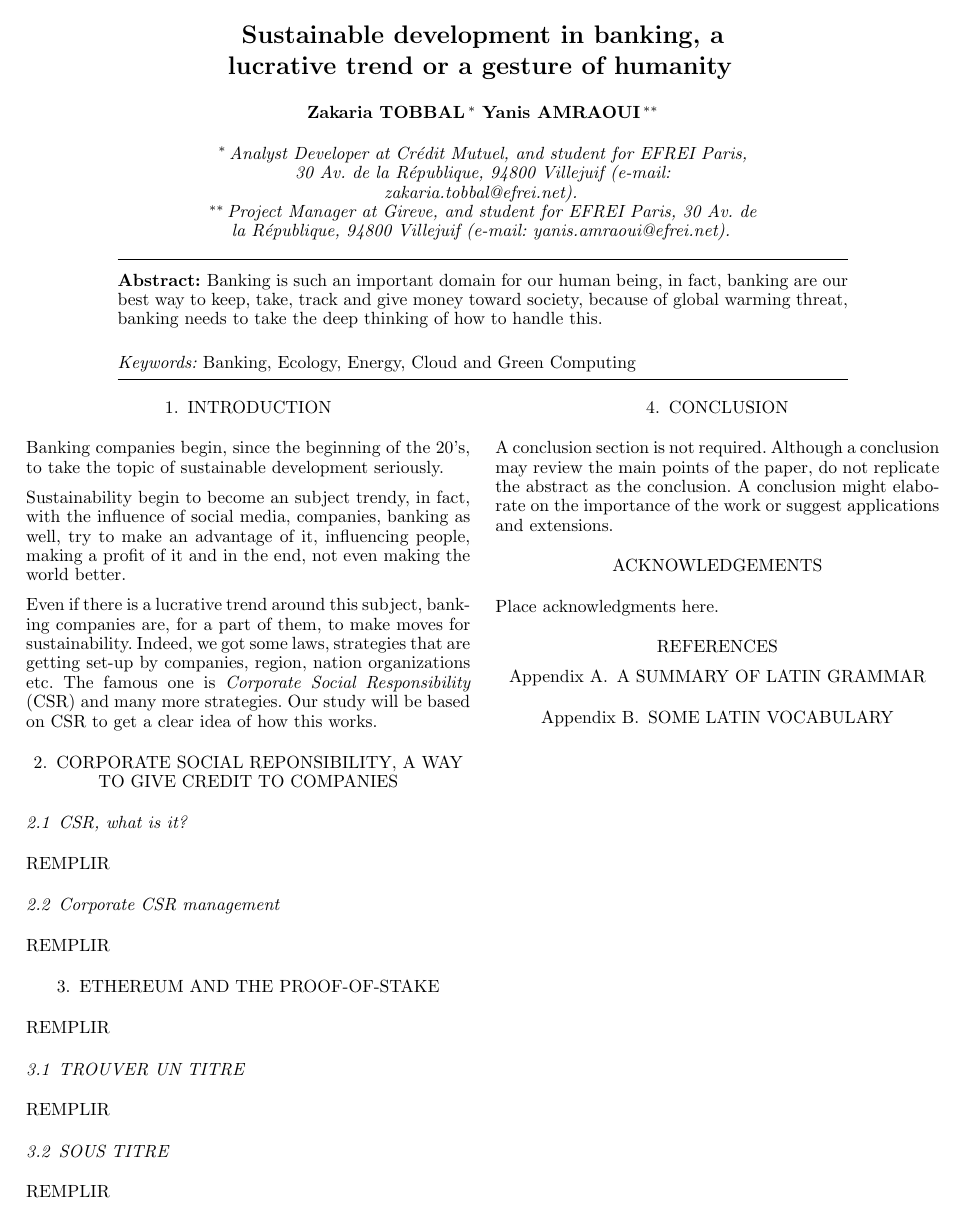
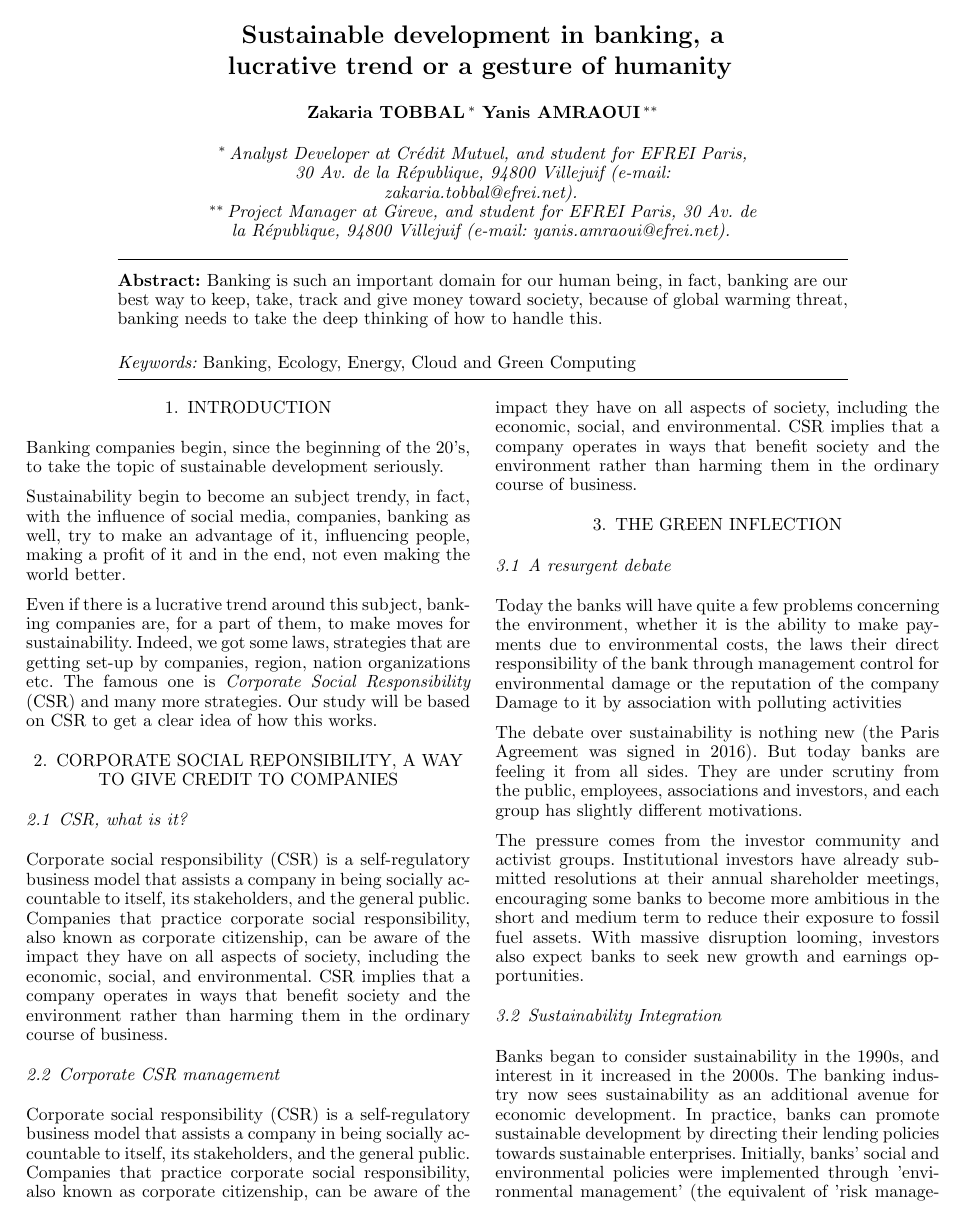
Before and after one commit to Zakichanu/Efrei-S9-Initiation-Recherche, a LaTeX document (WS2.tex): the whole page before the commit and page 1 of 2 after it. Compiled offline with pdfLaTeX; a missing bibliography style is replaced by a similar one.

Commit message:
Finishing WS2

```diff
--- a/WS2.tex
+++ b/WS2.tex
@@ -43,28 +43,24 @@ Even if there is a lucrative trend around this subject, banking companies are, f
 
 \subsection{CSR, what is it?}
 
-REMPLIR
+ Corporate social responsibility (CSR) is a self-regulatory business model that assists a company in being socially accountable to itself, its stakeholders, and the general public. Companies that practice corporate social responsibility, also known as corporate citizenship, can be aware of the impact they have on all aspects of society, including the economic, social, and environmental.   CSR implies that a company operates in ways that benefit society and the environment rather than harming them in the ordinary course of business.
 
 \subsection{Corporate CSR management}
 
-REMPLIR
+Corporate social responsibility (CSR) is a self-regulatory business model that assists a company in being socially accountable to itself, its stakeholders, and the general public. Companies that practice corporate social responsibility, also known as corporate citizenship, can be aware of the impact they have on all aspects of society, including the economic, social, and environmental.   CSR implies that a company operates in ways that benefit society and the environment rather than harming them in the ordinary course of business.
 
-\section{Ethereum and the Proof-of-Stake}
+\section{The green inflection}
 
-REMPLIR
+\subsection{A resurgent debate}
 
-\subsection{TROUVER UN TITRE}
-REMPLIR
-\subsection{SOUS TITRE}
+Today the banks will have quite a few problems concerning the environment, whether it is the ability to make payments due to environmental costs, the laws their direct responsibility of the bank through management control for environmental damage or the reputation of the company Damage to it by association with polluting activities
 
-REMPLIR
+The debate over sustainability is nothing new (the Paris Agreement was signed in 2016). But today banks are feeling it from all sides. They are under scrutiny from the public, employees, associations and investors, and each group has slightly different motivations.
+
+The pressure comes from the investor community and activist groups. Institutional investors have already submitted resolutions at their annual shareholder meetings, encouraging some banks to become more ambitious in the short and medium term to reduce their exposure to fossil fuel assets. With massive disruption looming, investors also expect banks to seek new growth and earnings opportunities.
 
 
-% \begin{itemize}
-%     \item Salut
-% \end{itemize}
+\subsection{Sustainability Integration}
 
-% \begin{equation} \label{eq:sample}
-% {{\partial F}\over {\partial t}} = D{{\partial^2 F}\over {\partial x^2}}.
-% \end{equation}
+Banks began to consider sustainability in the 1990s, and interest in it increased in the 2000s. The banking industry now sees sustainability as an additional avenue for economic development. In practice, banks can promote sustainable development by directing their lending policies towards sustainable enterprises.  Initially, banks' social and environmental policies were implemented through 'environmental management' (the equivalent of 'risk management' in non-banking businesses), but this has been superseded by the current ESG approach. In fact, sustainability indicators and measures have been shown to improve the efficiency of environmental management systems and reward banks for better performance.
 
@@ -267,10 +69,8 @@ REMPLIR
 
 \section{Conclusion}
 
-A conclusion section is not required. Although a conclusion may review
-the main points of the paper, do not replicate the abstract as the
-conclusion. A conclusion might elaborate on the importance of the work
-or suggest applications and extensions.
+It's that moment. Banks are feeling pressure from all sides and understand that climate change, if left unchecked, will have catastrophic environmental and macroeconomic consequences. Banks need more than just talking about green initiatives. They now have to prove they can meet stringent climate risk reporting standards.
+Banks that plan and implement their sustainability agendas now will have a competitive edge in meeting their sustainability targets.
 
 \begin{ack}
 Place acknowledgments here.
@@ -310,8 +110,4 @@ Place acknowledgments here.
 
 %\end{thebibliography}
 
-\appendix
-\section{A summary of Latin grammar}    % Each appendix must have a short title.
-\section{Some Latin vocabulary}              % Sections and subsections are supported
-                                                                         % in the appendices.
 \end{document}
```
Also changed, not shown: WS2.tex (196 more changed lines).
